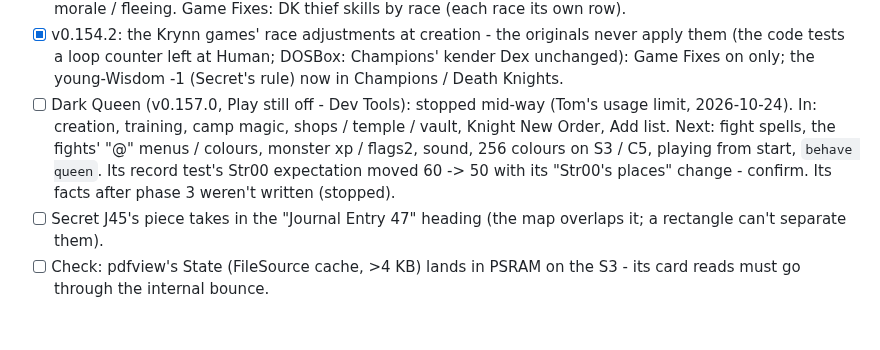
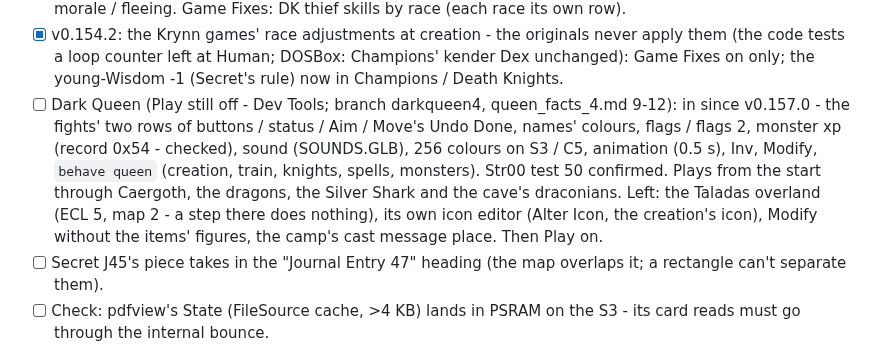
Before and after one commit to tomtombombadil/CYD-BYOG-PoolRadSeries, a Markdown page: docs/TODO.md, the part around the change. Drawn GitHub-style; blank space fills up the shorter version.

Commit message:
TODO: the Dark Queen's state after darkqueen4
Co-Authored-By: Claude Opus 5.5 <noreply@anthropic.com>
Claude-Session: https://claude.ai/code/session_014qSFeRYqh9hgyswosK2rGY

```diff
--- a/docs/TODO.md
+++ b/docs/TODO.md
@@ -201,13 +201,17 @@ the Project as claude/TODO.md.
       originals never apply them (the code tests a loop counter left at
       Human; DOSBox: Champions' kender Dex unchanged): Game Fixes on only;
       the young-Wisdom -1 (Secret's rule) now in Champions / Death Knights.
-- [ ] Dark Queen (v0.157.0, Play still off - Dev Tools): stopped mid-way
-      (Tom's usage limit, 2026-10-24). In: creation, training, camp magic,
-      shops / temple / vault, Knight New Order, Add list. Next: fight spells,
-      the fights' "@" menus / colours, monster xp / flags2, sound, 256
-      colours on S3 / C5, playing from start, `behave queen`. Its record
-      test's Str00 expectation moved 60 -> 50 with its "Str00's places"
-      change - confirm. Its facts after phase 3 weren't written (stopped).
+- [ ] Dark Queen (Play still off - Dev Tools; branch darkqueen4,
+      queen_facts_4.md 9-12): in since v0.157.0 - the fights' two rows of
+      buttons / status / Aim / Move's Undo Done, names' colours, flags /
+      flags 2, monster xp (record 0x54 - checked), sound (SOUNDS.GLB), 256
+      colours on S3 / C5, animation (0.5 s), Inv, Modify, `behave queen`
+      (creation, train, knights, spells, monsters). Str00 test 50 confirmed.
+      Plays from the start through Caergoth, the dragons, the Silver Shark
+      and the cave's draconians. Left: the Taladas overland (ECL 5, map 2 -
+      a step there does nothing), its own icon editor (Alter Icon, the
+      creation's icon), Modify without the items' figures, the camp's cast
+      message place. Then Play on.
 - [ ] Secret J45's piece takes in the "Journal Entry 47" heading (the
       map overlaps it; a rectangle can't separate them).
 - [ ] Check: pdfview's State (FileSource cache, >4 KB) lands in PSRAM on
```
